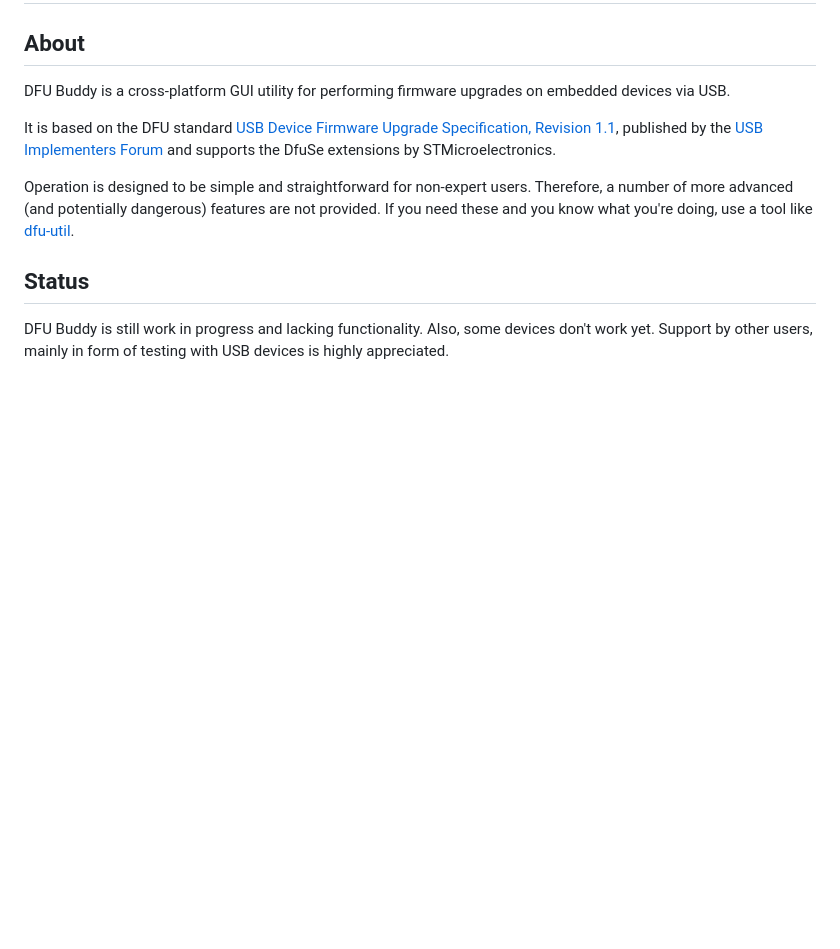
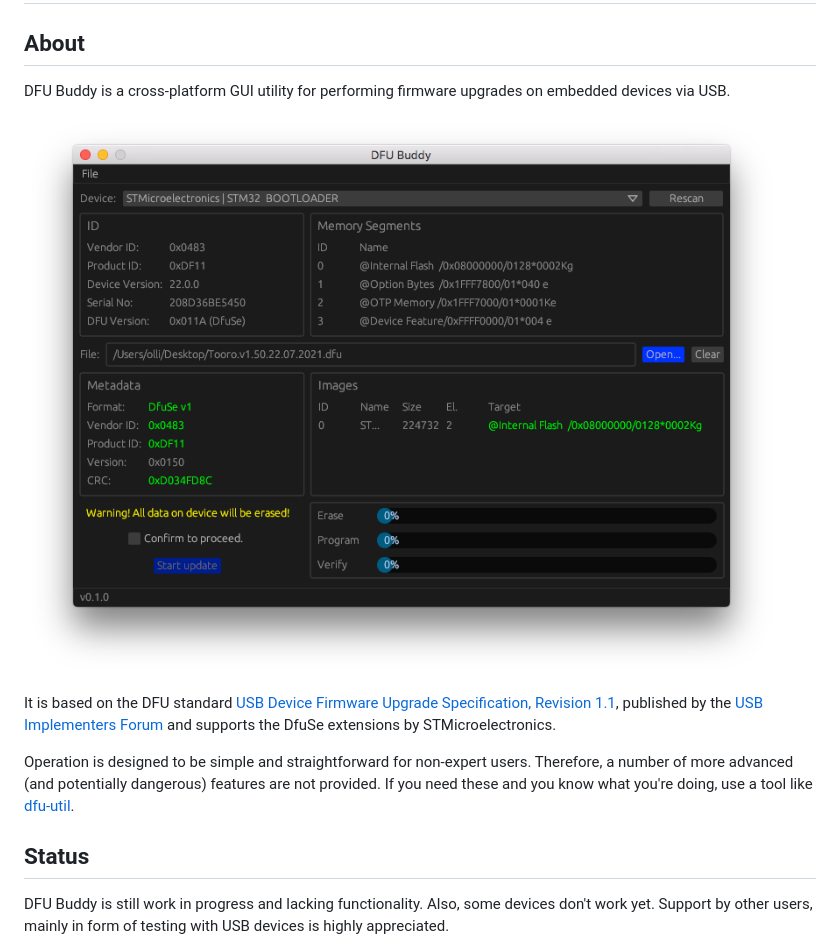
Before and after one commit to sourcebox/dfu-buddy, a Markdown page: README.md, the part around the change. Rendered like a GitHub page; pictures changed too: screenshot.png (added); blank space fills up the shorter version.

Commit message:
Screenshot added

```diff
--- a/README.md
+++ b/README.md
@@ -3,6 +3,8 @@
 ## About
 
 DFU Buddy is a cross-platform GUI utility for performing firmware upgrades on embedded devices via USB.
+
+![Screenshot](screenshot.png)
 
 It is based on the DFU standard [USB Device Firmware Upgrade Specification, Revision 1.1](https://usb.org/sites/default/files/DFU_1.1.pdf), published by the [USB Implementers Forum](https://www.usb.org) and supports the DfuSe extensions by STMicroelectronics.
 
```
